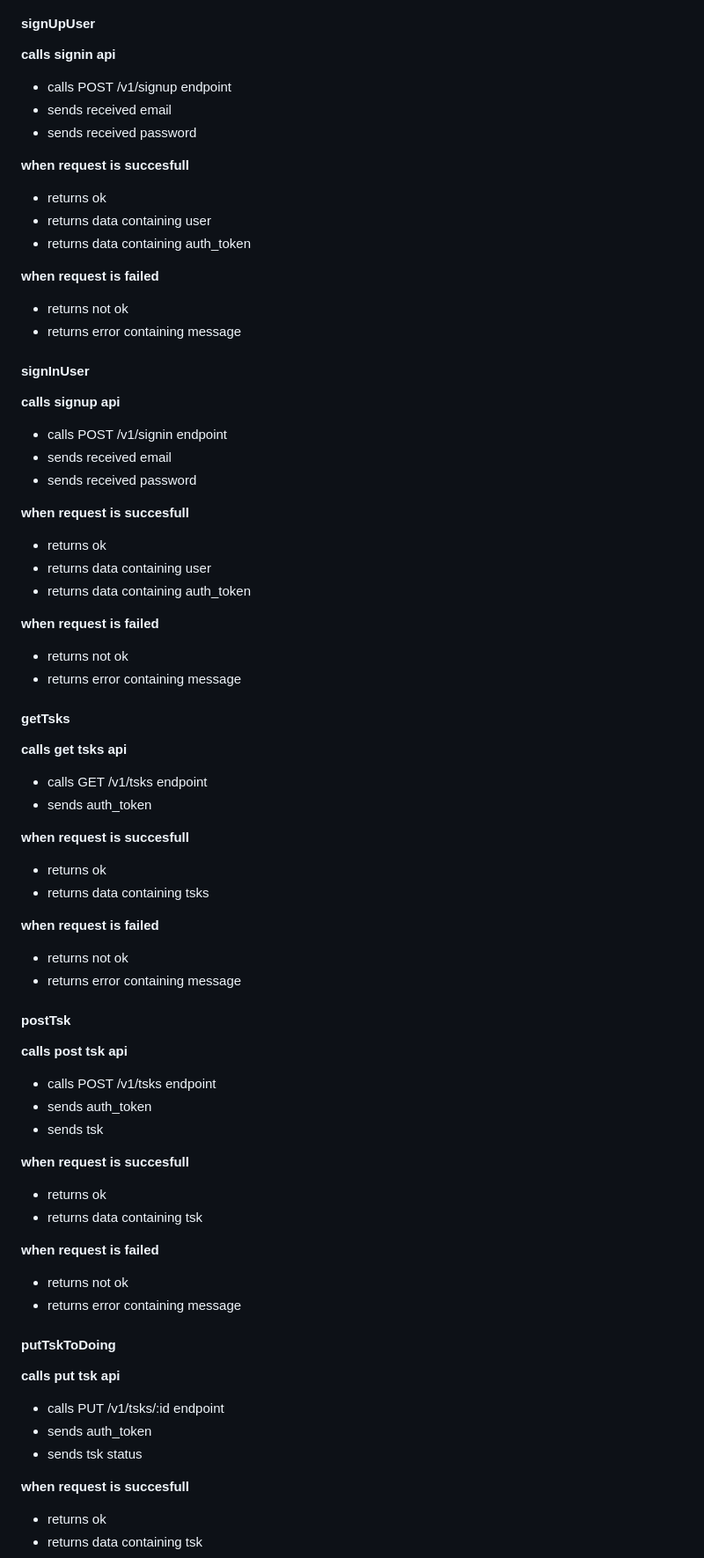
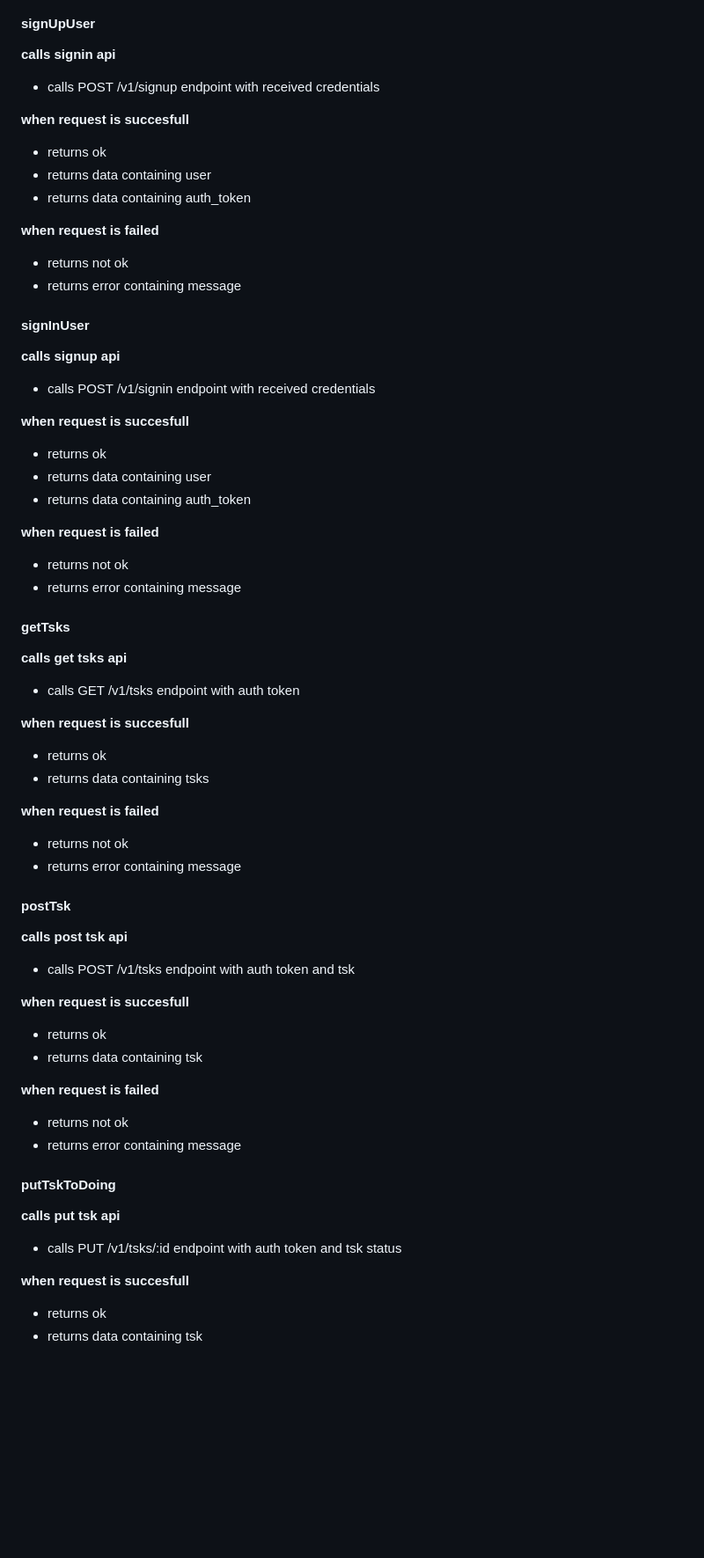
Before and after one commit to luanrv00/tsks, a Markdown page: specs.md, the part around the change printed below. Shown: that part at 88% size. Rendered like a GitHub page; blank space fills up the shorter version.

```diff
--- a/specs.md
+++ b/specs.md
@@ -372,9 +374,7 @@
 #### signUpUser
 
 **calls signin api**
-- calls POST /v1/signup endpoint
-- sends received email
-- sends received password
+- calls POST /v1/signup endpoint with received credentials
 
 **when request is succesfull**
 - returns ok
@@ -388,9 +388,7 @@
 #### signInUser
 
 **calls signup api**
-- calls POST /v1/signin endpoint
-- sends received email
-- sends received password
+- calls POST /v1/signin endpoint with received credentials
 
 **when request is succesfull**
 - returns ok
@@ -404,8 +402,7 @@
 #### getTsks
 
 **calls get tsks api**
-- calls GET /v1/tsks endpoint
-- sends auth_token
+- calls GET /v1/tsks endpoint with auth token
 
 **when request is succesfull**
 - returns ok
@@ -418,9 +415,7 @@
 #### postTsk
 
 **calls post tsk api**
-- calls POST /v1/tsks endpoint
-- sends auth_token
-- sends tsk
+- calls POST /v1/tsks endpoint with auth token and tsk
 
 **when request is succesfull**
 - returns ok
@@ -433,9 +428,7 @@
 #### putTskToDoing
 
 **calls put tsk api**
-- calls PUT /v1/tsks/:id endpoint
-- sends auth_token
-- sends tsk status
+- calls PUT /v1/tsks/:id endpoint with auth token and tsk status
 
 **when request is succesfull**
 - returns ok
```
Also changed, not shown: other parts of specs.md (+4 -5 lines), api.md (+1 -2 lines), todos.md (+8 -4 lines).
